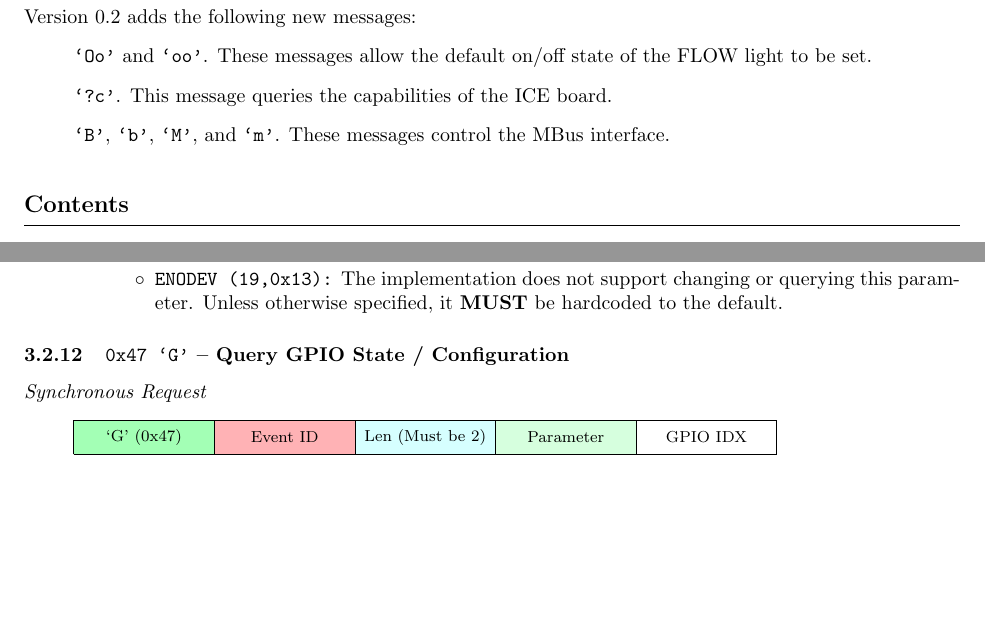
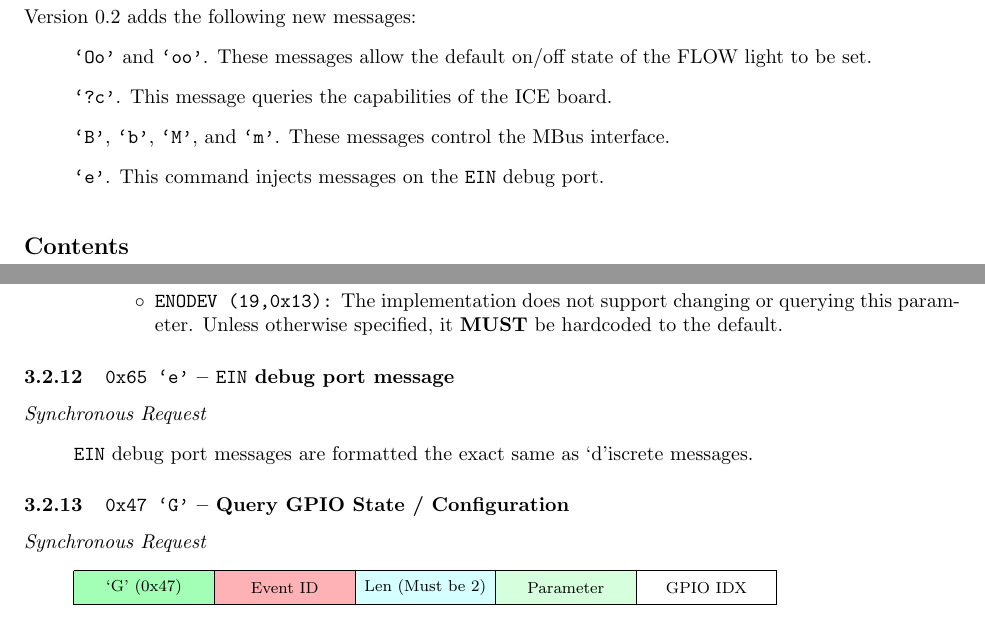
Before and after one commit to mbus/ice, a LaTeX document (protocol/tex_source/protocol.tex, which reads protocol/tex_source/protocol-0-2.tex): two parts of pages 11 and 17 of 20, joined at a grey line, cut so that both start at the same text, the shorter picture padded with empty space. Compiled offline with pdfLaTeX.

Commit message:
Add `e' message. Add EIN Debug stubs to ice stuff

```diff
--- a/protocol/tex_source/protocol-0-2.tex
+++ b/protocol/tex_source/protocol-0-2.tex
@@ -8,6 +8,7 @@ the FLOW light to be set.
   \item {\tt `?c'}. This message queries the capabilities of the ICE board.
   \item {\tt `B'}, {\tt `b'}, {\tt `M'}, and {\tt `m'}. These messages control
     the MBus interface.
+  \item {\tt `e'}. This command injects messages on the {\tt EIN} debug port.
 \end{itemize}
 
 \setcounter{tocdepth}{4}
@@ -577,6 +578,13 @@ the FLOW light to be set.
     \end{itemize}
 \end{itemize}
 
+\subsubsection{\texttt{0x65 `e'} -- \texttt{EIN} debug port message}
+{\em Synchronous Request}
+\begin{itemize}
+  \item \texttt{EIN} debug port messages are formatted the exact same as
+    `d'iscrete messages.
+\end{itemize}
+
 \subsubsection{\texttt{0x47 `G'} -- Query GPIO State / Configuration}
 {\em Synchronous Request}
 \begin{itemize}
```
Also changed, not shown: protocol/tex_source/protocol.tex (+1 -0 lines).
